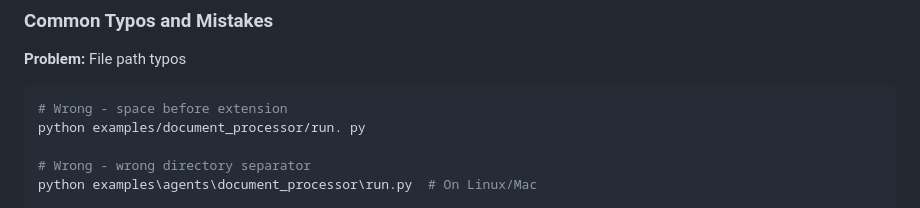
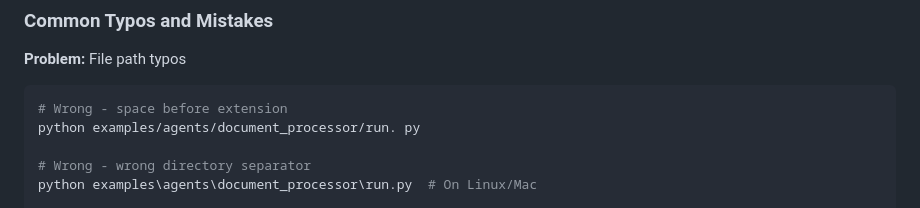
Before and after one commit to JayeshCC/Aiwork, a Markdown page: README.md, the part around the change. GitHub-like rendering.

Commit message:
Fix file path in troubleshooting example
Co-authored-by: JayeshCC <92138651+JayeshCC@users.noreply.github.com>

````diff
--- a/README.md
+++ b/README.md
@@ -404,7 +404,7 @@ pytest
 **Problem:** File path typos
 ```bash
 # Wrong - space before extension
-python examples/document_processor/run. py
+python examples/agents/document_processor/run. py
 
 # Wrong - wrong directory separator
 python examples\agents\document_processor\run.py  # On Linux/Mac
````
